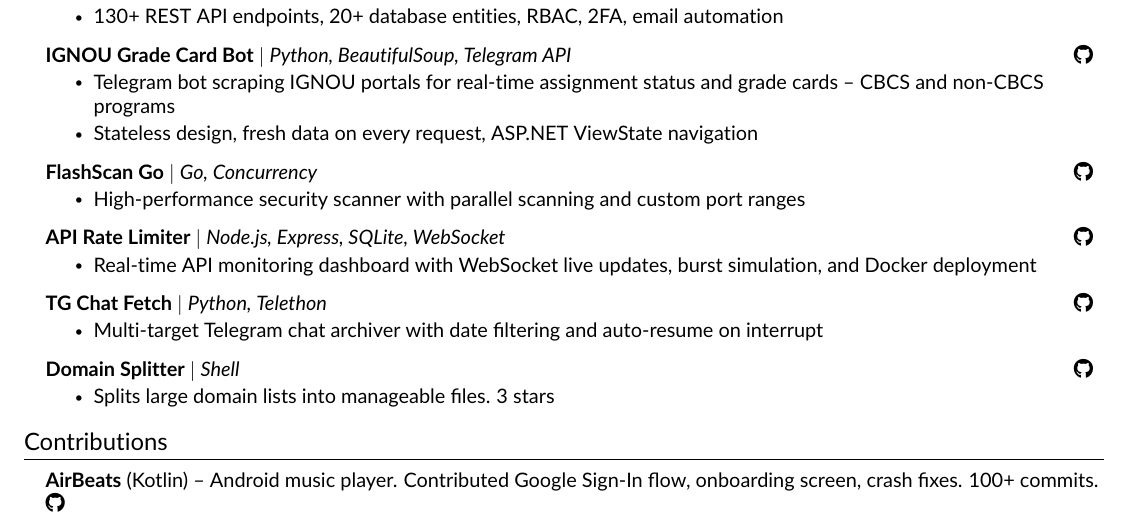
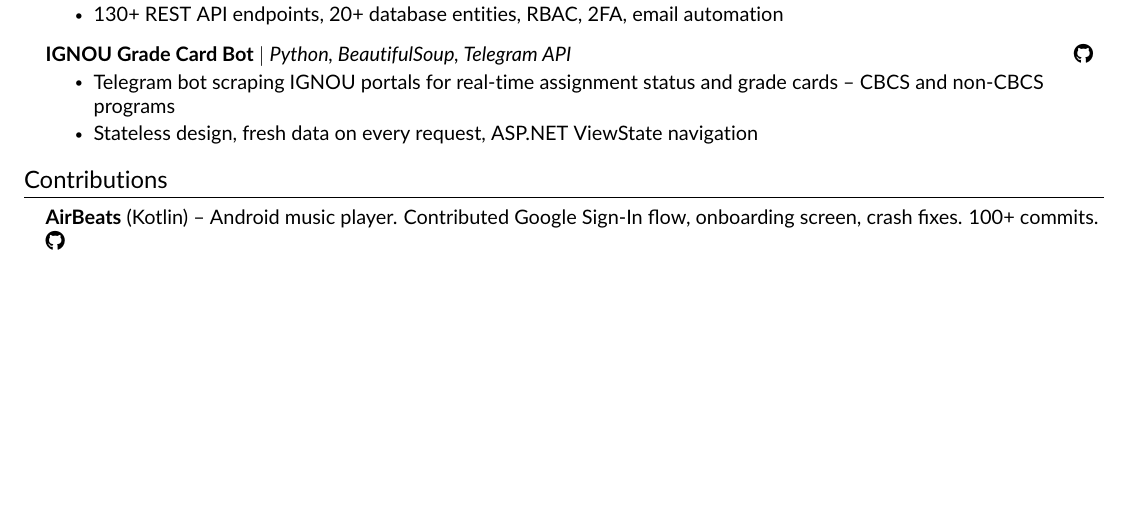
Before and after one commit to SirYadav1/portfolio, a LaTeX CV (resume.tex): part of page 1 of 2, cut so that both start at the same text, the shorter picture padded with empty space. Compiled offline with pdfLaTeX.

Commit message:
Keep only powerful projects in resume

```diff
--- a/resume.tex
+++ b/resume.tex
@@ -150,30 +150,6 @@
       \resumeItem{Stateless design, fresh data on every request, ASP.NET ViewState navigation}
     \resumeItemListEnd
 
-  \resumeProjectHeading
-    {\textbf{FlashScan Go} $|$ \emph{Go, Concurrency}}{\href{https://github.com/SirYadav1/flashscan-go}{\small\faGithub}}
-    \resumeItemListStart
-      \resumeItem{High-performance security scanner with parallel scanning and custom port ranges}
-    \resumeItemListEnd
-
-  \resumeProjectHeading
-    {\textbf{API Rate Limiter} $|$ \emph{Node.js, Express, SQLite, WebSocket}}{\href{https://github.com/SirYadav1/api-rate-limiter}{\small\faGithub}}
-    \resumeItemListStart
-      \resumeItem{Real-time API monitoring dashboard with WebSocket live updates, burst simulation, and Docker deployment}
-    \resumeItemListEnd
-
-  \resumeProjectHeading
-    {\textbf{TG Chat Fetch} $|$ \emph{Python, Telethon}}{\href{https://github.com/SirYadav1/tg-chat-fetch}{\small\faGithub}}
-    \resumeItemListStart
-      \resumeItem{Multi-target Telegram chat archiver with date filtering and auto-resume on interrupt}
-    \resumeItemListEnd
-
-  \resumeProjectHeading
-    {\textbf{Domain Splitter} $|$ \emph{Shell}}{\href{https://github.com/SirYadav1/Domain-Spiltter}{\small\faGithub}}
-    \resumeItemListStart
-      \resumeItem{Splits large domain lists into manageable files. 3 stars}
-    \resumeItemListEnd
-
 \resumeSubHeadingListEnd
 
 %-----------CONTRIBUTIONS-----------%
```
